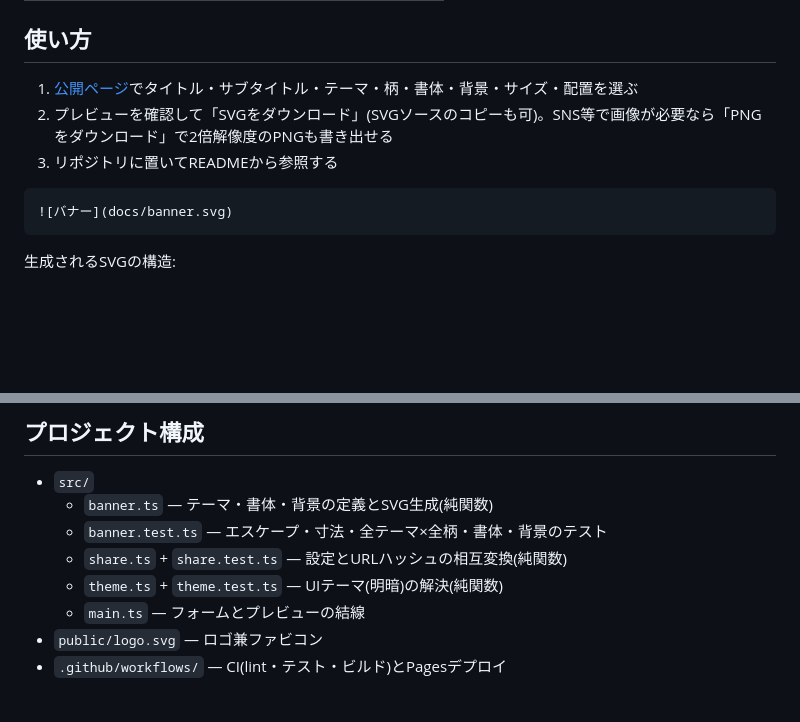
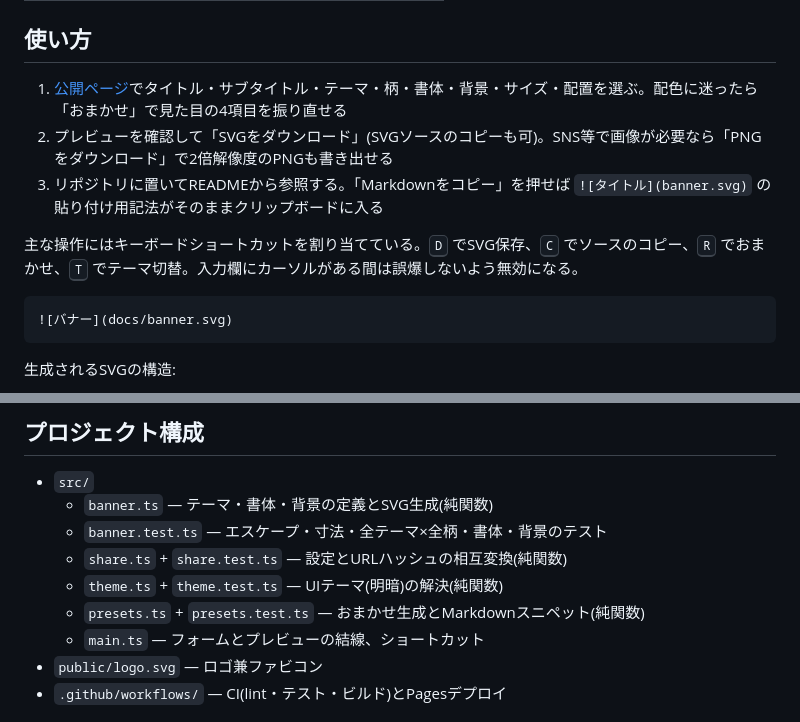
Before and after one commit to miruky/nobori, a Markdown page: README.md, 2 parts joined by grey strips. Rendered like a GitHub page; blank space fills up the shorter version.

Commit message:
おまかせ・Markdownコピー・ショートカットを説明に反映

````diff
--- a/README.md
+++ b/README.md
@@ -37,9 +37,11 @@ READMEの先頭に置くバナー画像は、画像編集ツールで作ると
 
 ## 使い方
 
-1. [公開ページ](https://miruky.github.io/nobori/)でタイトル・サブタイトル・テーマ・柄・書体・背景・サイズ・配置を選ぶ
+1. [公開ページ](https://miruky.github.io/nobori/)でタイトル・サブタイトル・テーマ・柄・書体・背景・サイズ・配置を選ぶ。配色に迷ったら「おまかせ」で見た目の4項目を振り直せる
 2. プレビューを確認して「SVGをダウンロード」(SVGソースのコピーも可)。SNS等で画像が必要なら「PNGをダウンロード」で2倍解像度のPNGも書き出せる
-3. リポジトリに置いてREADMEから参照する
+3. リポジトリに置いてREADMEから参照する。「Markdownをコピー」を押せば `![タイトル](banner.svg)` の貼り付け用記法がそのままクリップボードに入る
+
+主な操作にはキーボードショートカットを割り当てている。<kbd>D</kbd> でSVG保存、<kbd>C</kbd> でソースのコピー、<kbd>R</kbd> でおまかせ、<kbd>T</kbd> でテーマ切替。入力欄にカーソルがある間は誤爆しないよう無効になる。
 
 ```markdown
 ![バナー](docs/banner.svg)
@@ -71,7 +73,8 @@ READMEの先頭に置くバナー画像は、画像編集ツールで作ると
   - `banner.test.ts` — エスケープ・寸法・全テーマ×全柄・書体・背景のテスト
   - `share.ts` + `share.test.ts` — 設定とURLハッシュの相互変換(純関数)
   - `theme.ts` + `theme.test.ts` — UIテーマ(明暗)の解決(純関数)
-  - `main.ts` — フォームとプレビューの結線
+  - `presets.ts` + `presets.test.ts` — おまかせ生成とMarkdownスニペット(純関数)
+  - `main.ts` — フォームとプレビューの結線、ショートカット
 - `public/logo.svg` — ロゴ兼ファビコン
 - `.github/workflows/` — CI(lint・テスト・ビルド)とPagesデプロイ
 
````
